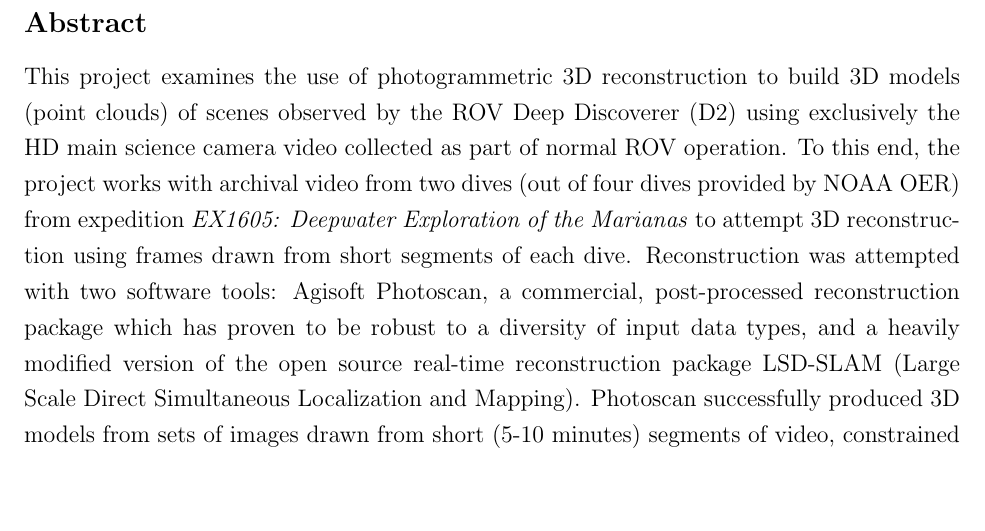
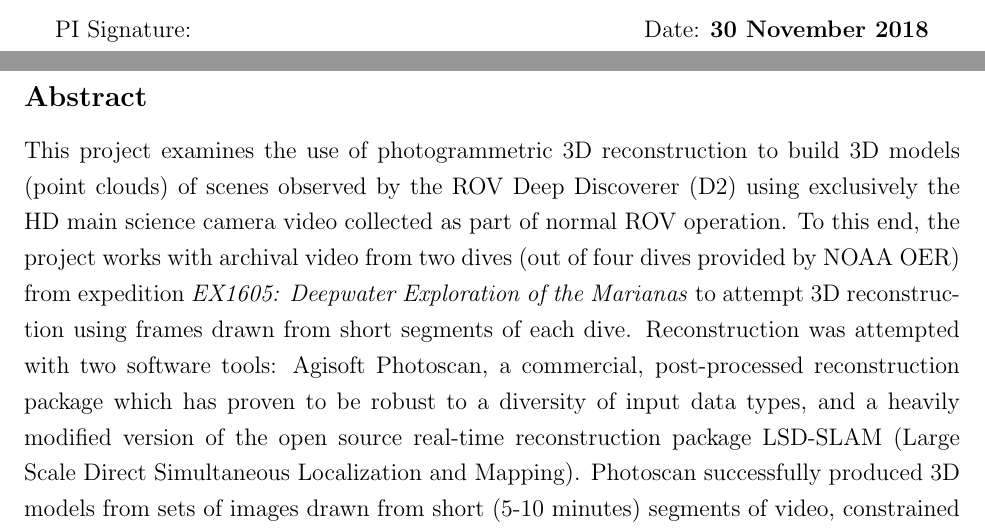
Before and after one commit to NOAA-OER16-3DReconstruction/overleaf-NOAA-OER-final-report, a LaTeX document (noaa_oer_final_report.tex): part of page 2 of 30 before the commit and two parts of pages 1 and 2 of 31 after it, the two joined at a grey line, cut at the place of the change, the shorter picture padded with empty space. Compiled offline with pdfLaTeX.

Commit message:
Synchronize final version to Github

```diff
--- a/noaa_oer_final_report.tex
+++ b/noaa_oer_final_report.tex
@@ -51,6 +51,8 @@ Progress Report for Period:   9/1/2016 -- 8/30/2018 \\
 \textbf{Final Report}
 
 \vfill
+
+PI Signature:   \hspace{3in}   Date:  \textbf{30 November 2018}
 
 %
 \end{center} \clearpage
```
Also changed, not shown: noaa_oer_final_report.tex (3 more changed lines).
